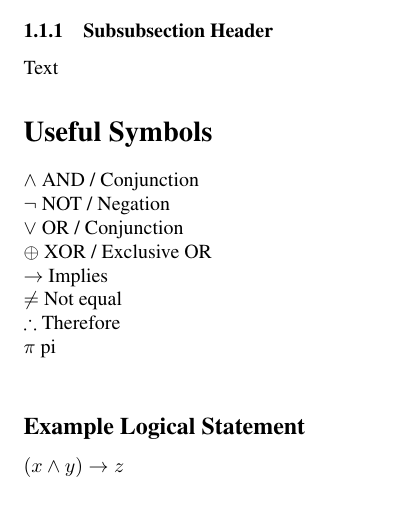
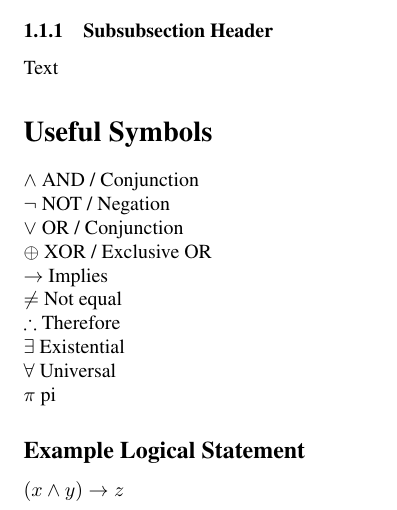
Before and after one commit to minhduccao/ics6b-latex-templates, a LaTeX document (learningBasics.tex): part of page 2 of 2, cut so that both start at the same text. Compiled offline with pdfLaTeX.

Commit message:
Added additional logical symbols

```diff
--- a/learningBasics.tex
+++ b/learningBasics.tex
@@ -43,8 +43,10 @@ $\lor$ OR / Conjunction\\
 $\oplus$ XOR / Exclusive OR\\
 $\to$ Implies\\
 $\neq$ Not equal\\
-$\therefore$ Therefore \\
-$\pi$ pi\\
+$\therefore$ Therefore\\
+$\exists$ Existential\\
+$\forall$ Universal\\
+$\pi$ pi
 
 \subsection*{Example Logical Statement}
 
```
Also changed, not shown: learningBasics.tex (2 more changed lines).
